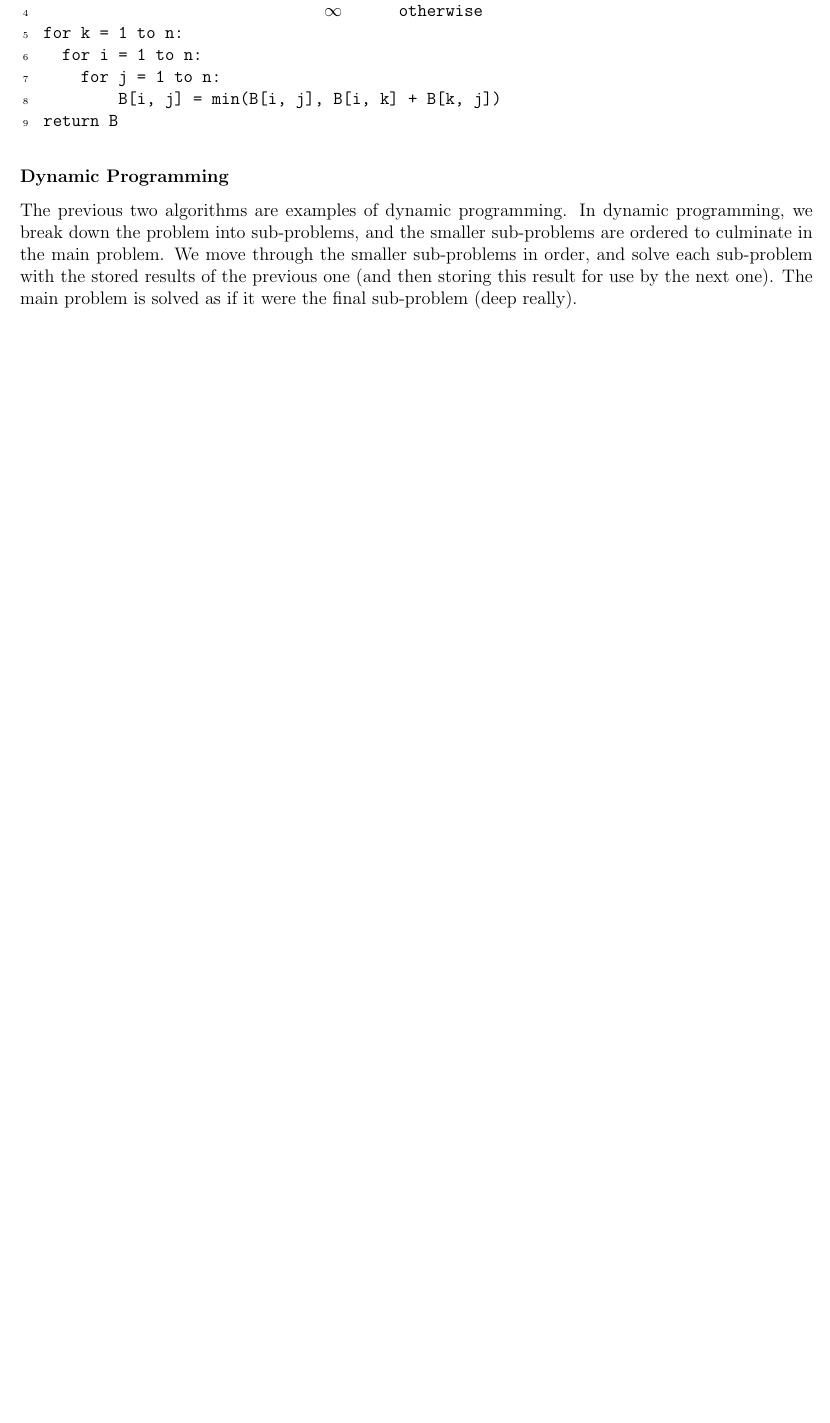
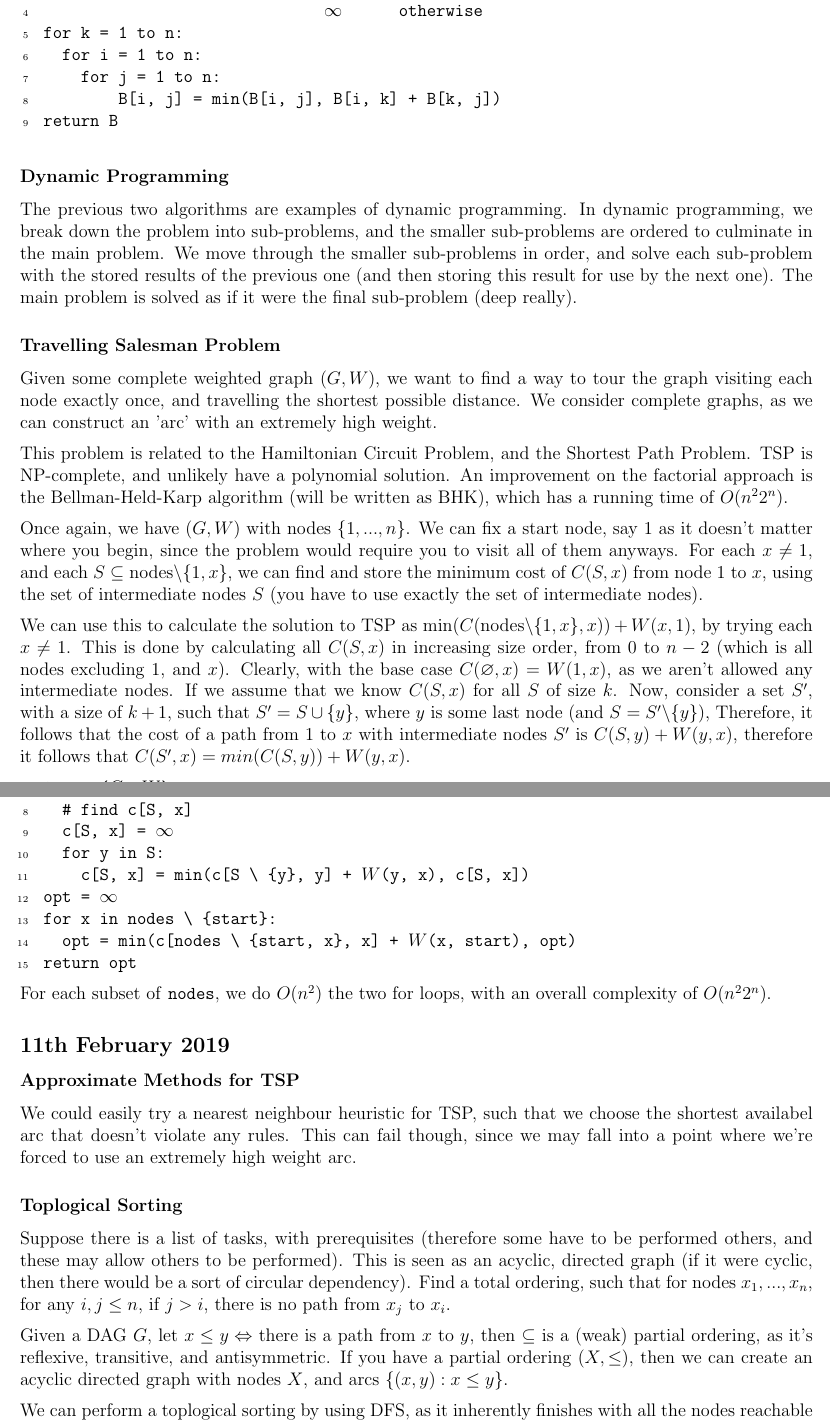
Before and after one commit to lin-e/imperial-revision, a LaTeX document (co150/main.tex): part of page 15 of 15 before the commit and two parts of pages 15 and 16 of 16 after it, the two joined at a grey line, cut so that both start at the same text, the shorter picture padded with empty space. Compiled offline with pdfLaTeX.

Commit message:
done some TS stuff

```diff
--- a/co150/main.tex
+++ b/co150/main.tex
@@ -803,3 +803,16 @@
                 \end{lstlisting}
             \subsubsection*{Dynamic Programming}
                 The previous two algorithms are examples of dynamic programming. In dynamic programming, we break down the problem into sub-problems, and the smaller sub-problems are ordered to culminate in the main problem. We move through the smaller sub-problems in order, and solve each sub-problem with the stored results of the previous one (and then storing this result for use by the next one). The main problem is solved as if it were the final sub-problem (deep really).
+            \subsubsection*{Travelling Salesman Problem}
+                Given some complete weighted graph $(G, W)$, we want to find a way to tour the graph visiting each node exactly once, and travelling the shortest possible distance. We consider complete graphs, as we can construct an 'arc' with an extremely high weight.
+                \medskip
+
+                This problem is related to the Hamiltonian Circuit Problem, and the Shortest Path Problem. TSP is NP-complete, and unlikely have a polynomial solution. An improvement on the factorial approach is the Bellman-Held-Karp algorithm (will be written as BHK), which has a running time of $O(n^22^n$).
+                \medskip
+
+                Once again, we have $(G, W)$ with nodes $\{1, ..., n\}$. We can fix a start node, say 1 as it doesn't matter where you begin, since the problem would require you to visit all of them anyways. For each $x \neq 1$, and each $S \subseteq \text{nodes}\backslash \{1, x\}$, we can find and store the minimum cost of $C(S, x)$ from node 1 to $x$, using the set of intermediate nodes $S$ (you have to use exactly the set of intermediate nodes).
+                \medskip
+
+                We can use this to calculate the solution to TSP as $\text{min}(C(\text{nodes}\backslash \{1, x\}, x)) + W(x, 1)$, by trying each $x \neq 1$. This is done by calculating all $C(S, x)$ in increasing size order, from 0 to $n - 2$ (which is all nodes excluding 1, and $x$). Clearly, with the base case $C(\emptyset, x) = W(1, x)$, as we aren't allowed any intermediate nodes. If we assume that we know $C(S, x)$ for all $S$ of size $k$. Now, consider a set $S^\prime$, with a size of $k + 1$, such that $S^\prime = S \cup \{y\}$, where $y$ is some last node (and $S = S^\prime \backslash \{y\}$), Therefore, it follows that the cost of a path from 1 to $x$ with intermediate nodes $S^\prime$ is $C(S, y) + W(y, x)$, therefore it follows that $C(S^\prime, x) = min(C(S, y)) + W(y, x)$.
+                \begin{lstlisting}
+                    input ($G$, $W$)
@@ -805,0 +825,22 @@
+                      # find c[S, x]
+                      c[S, x] = $\infty$
+                      for y in S:
+                        c[S, x] = min(c[S \ {y}, y] + $W$(y, x), c[S, x])
+                    opt = $\infty$
+                    for x in nodes \ {start}:
+                      opt = min(c[nodes \ {start, x}, x] + $W$(x, start), opt)
+                    return opt
+                \end{lstlisting}
+                For each subset of ~nodes~, we do $O(n^2)$ the two for loops, with an overall complexity of $O(n^22^n)$.
+        \subsection*{11th February 2019}
+            \subsubsection*{Approximate Methods for TSP}
+                We could easily try a nearest neighbour heuristic for TSP, such that we choose the shortest availabel arc that doesn't violate any rules. This can fail though, since we may fall into a point where we're forced to use an extremely high weight arc.
+            \subsubsection*{Toplogical Sorting}
+                Suppose there is a list of tasks, with prerequisites (therefore some have to be performed others, and these may allow others to be performed). This is seen as an acyclic, directed graph (if it were cyclic, then there would be a sort of circular dependency). Find a total ordering, such that for nodes $x_1, ..., x_n$, for any $i, j \leq n$, if $j > i$, there is no path from $x_j$ to $x_i$.
+                \medskip
+
+                Given a DAG $G$, let $x \leq y \Leftrightarrow$ there is a path from $x$ to $y$, then $\subseteq$ is a (weak) partial ordering, as it's reflexive, transitive, and antisymmetric. If you have a partial ordering $(X, \leq)$, then we can create an acyclic directed graph with nodes $X$, and arcs $\{(x,y) : x \leq y\}$.
+                \medskip
+
+                We can perform a toplogical sorting by using DFS, as it inherently finishes with all the nodes reachable from $x$ before we finish with $x$. We can add a node to the end of a sorted list, once we've finished processing it (by exiting the node). In the example below, our visiting order is 1, 2, 5, 6, 3, 4, 6. However, we want to consider the order we exit them, not the order in which we enter. Thus we get the exit order 5, 7, 2, 1, 4, 3, 6. Therefore we end up with the sort 6, 3, 4, 1, 2, 7, 5.
+                \begin{center}
```
Also changed, not shown: _output/co150.pdf, co150/main.pdf, co150/main.tex (23 more changed lines).
